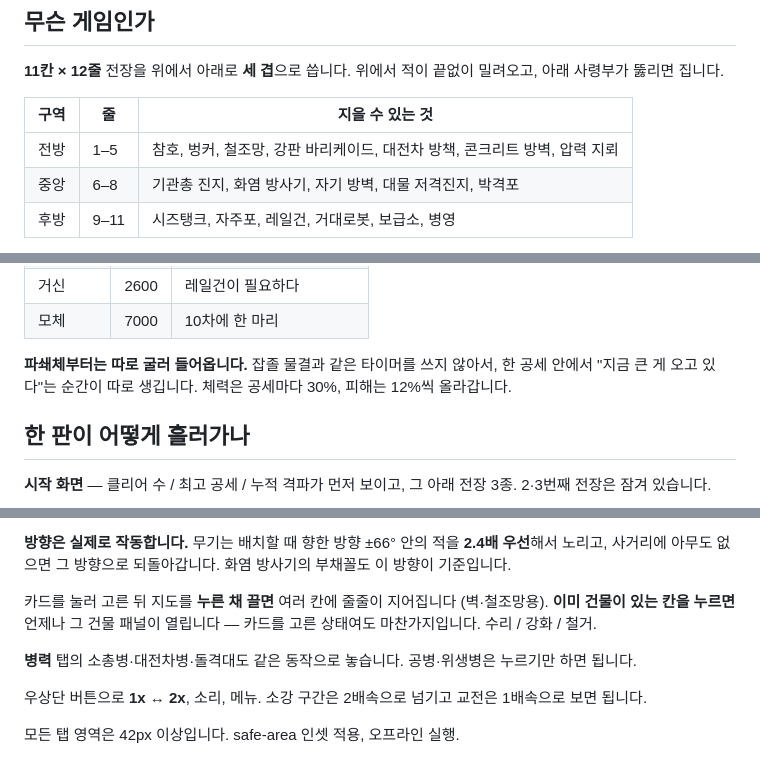
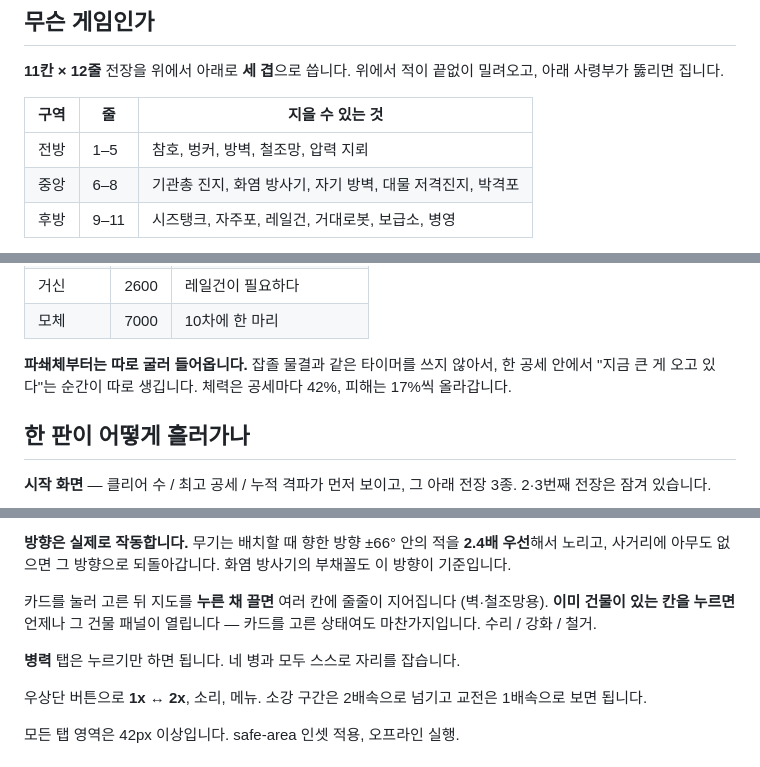
Before and after one commit to Korrieau/Claude, a Markdown page: readme.md, 3 parts joined by grey strips. GitHub-like rendering.

```diff
--- a/readme.md
+++ b/readme.md
@@ -8,7 +8,7 @@
 
 | 구역 | 줄 | 지을 수 있는 것 |
 |---|---|---|
-| 전방 | 1–5 | 참호, 벙커, 철조망, 강판 바리케이드, 대전차 방책, 콘크리트 방벽, 압력 지뢰 |
+| 전방 | 1–5 | 참호, 벙커, 방벽, 철조망, 압력 지뢰 |
 | 중앙 | 6–8 | 기관총 진지, 화염 방사기, 자기 방벽, 대물 저격진지, 박격포 |
 | 후방 | 9–11 | 시즈탱크, 자주포, 레일건, 거대로봇, 보급소, 병영 |
 
@@ -170,7 +150,7 @@
 | 거신 | 2600 | 레일건이 필요하다 |
 | 모체 | 7000 | 10차에 한 마리 |
 
-**파쇄체부터는 따로 굴러 들어옵니다.** 잡졸 물결과 같은 타이머를 쓰지 않아서, 한 공세 안에서 "지금 큰 게 오고 있다"는 순간이 따로 생깁니다. 체력은 공세마다 30%, 피해는 12%씩 올라갑니다.
+**파쇄체부터는 따로 굴러 들어옵니다.** 잡졸 물결과 같은 타이머를 쓰지 않아서, 한 공세 안에서 "지금 큰 게 오고 있다"는 순간이 따로 생깁니다. 체력은 공세마다 42%, 피해는 17%씩 올라갑니다.
 
 ## 한 판이 어떻게 흘러가나
 
@@ -344,7 +324,7 @@
 카드를 눌러 고른 뒤 지도를 **누른 채 끌면** 여러 칸에 줄줄이 지어집니다 (벽·철조망용).
 **이미 건물이 있는 칸을 누르면** 언제나 그 건물 패널이 열립니다 — 카드를 고른 상태여도 마찬가지입니다. 수리 / 강화 / 철거.
 
-**병력** 탭의 소총병·대전차병·돌격대도 같은 동작으로 놓습니다. 공병·위생병은 누르기만 하면 됩니다.
+**병력** 탭은 누르기만 하면 됩니다. 네 병과 모두 스스로 자리를 잡습니다.
 
 우상단 버튼으로 **1x ↔ 2x**, 소리, 메뉴. 소강 구간은 2배속으로 넘기고 교전은 1배속으로 보면 됩니다.
 
```
Also changed, not shown: other parts of readme.md (+27 -47 lines).
